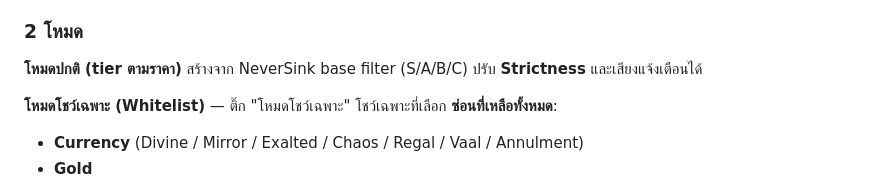
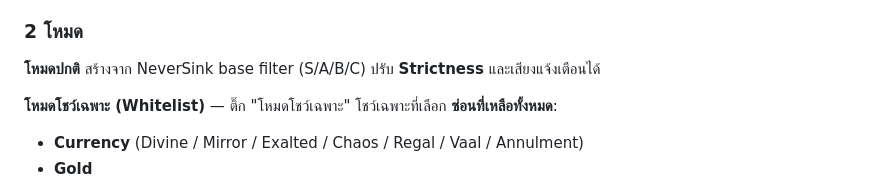
Before and after one commit to foolshang/PoE-Filter-Generator, a Markdown page: README.md, the part around the change. GitHub-like rendering.

```diff
--- a/README.md
+++ b/README.md
@@ -31,7 +31,7 @@
 
 ### 2 โหมด
 
-**โหมดปกติ (tier ตามราคา)**
+**โหมดปกติ**
 สร้างจาก NeverSink base filter (S/A/B/C)
 ปรับ **Strictness** และเสียงแจ้งเตือนได้
 
```
